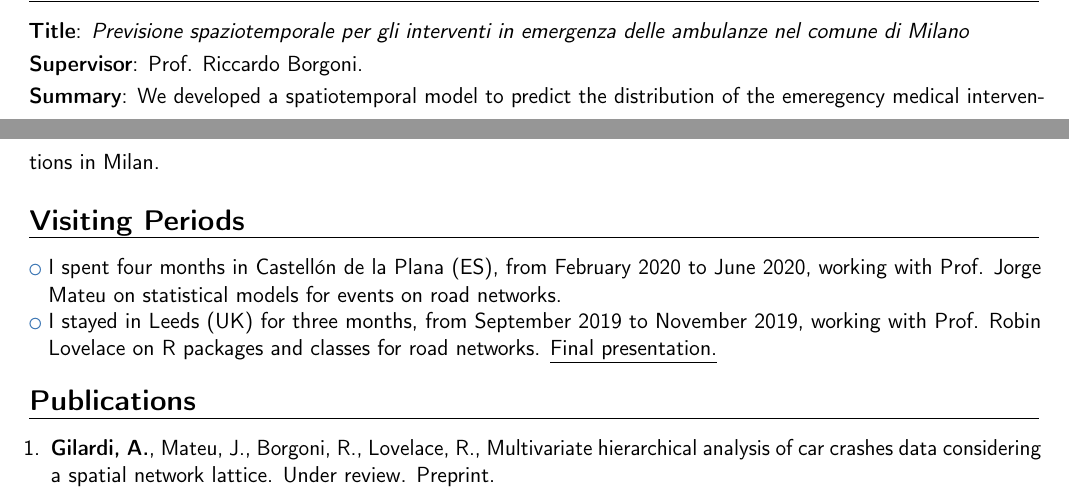
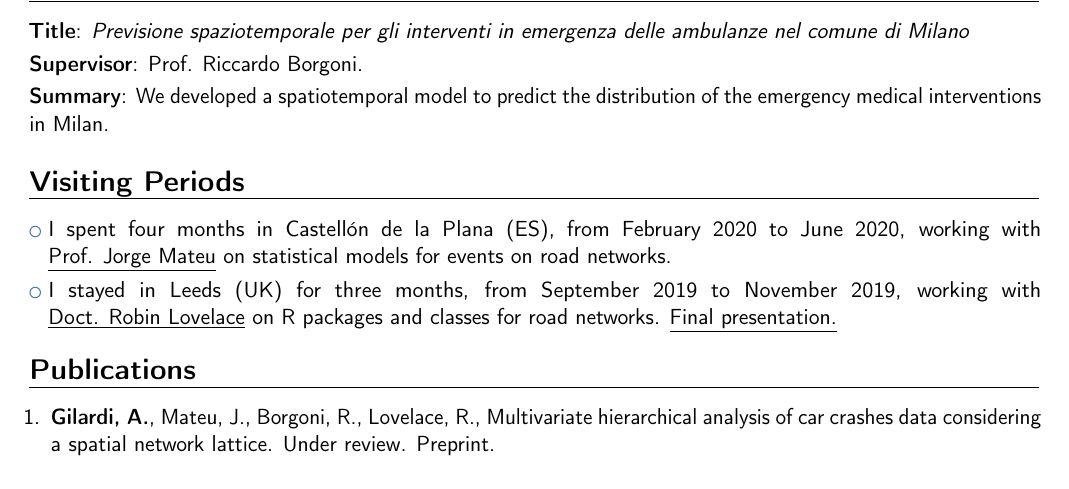
Before and after one commit to agila5/cv, a LaTeX CV (gilardi_cv.tex): two parts of pages 1 and 2 of 3 before the commit and part of page 2 of 3 after it, the two joined at a grey line, cut so that both start at the same text. Compiled offline with pdfLaTeX.

Commit message:
typos and hrefs

```diff
--- a/gilardi_cv.tex
+++ b/gilardi_cv.tex
@@ -77,11 +79,11 @@
 	\section{Master Degree Thesis}
 	\cvitem{Title}{\emph{Previsione spaziotemporale per gli interventi in emergenza delle ambulanze nel comune di Milano}}
 	\cvitem{Supervisor}{Prof. Riccardo Borgoni.}
-	\cvitem{Summary}{We developed a spatiotemporal model to predict the distribution of the emeregency medical interventions in Milan.}
+	\cvitem{Summary}{We developed a spatiotemporal model to predict the distribution of the emergency medical interventions in Milan.}
 
 	\section{Visiting Periods}
-	\cvlistitem{I spent four months in Castellón de la Plana (ES), from February 2020 to June 2020, working with Prof. Jorge Mateu on statistical models for events on road networks.}
-	\cvlistitem{I stayed in Leeds (UK) for three months, from September 2019 to November 2019, working with Prof. Robin Lovelace on R packages and classes for road networks. \underline{\href{https://github.com/agila5/leeds_seminar}{Final presentation}.}}
+	\cvlistitem{I spent four months in Castellón de la Plana (ES), from February 2020 to June 2020, working with \underline{\href{https://www3.uji.es/~mateu/}{Prof. Jorge Mateu}} on statistical models for events on road networks.}
+	\cvlistitem{I stayed in Leeds (UK) for three months, from September 2019 to November 2019, working with \underline{\href{https://environment.leeds.ac.uk/transport/staff/953/dr-robin-lovelace}{Doct. Robin Lovelace}} on R packages and classes for road networks. \underline{\href{https://github.com/agila5/leeds_seminar}{Final presentation}.}}
 
 	\section{Publications}
 	\begin{enumerate}
```
Also changed, not shown: gilardi_cv.pdf, gilardi_cv.tex (6 more changed lines).
